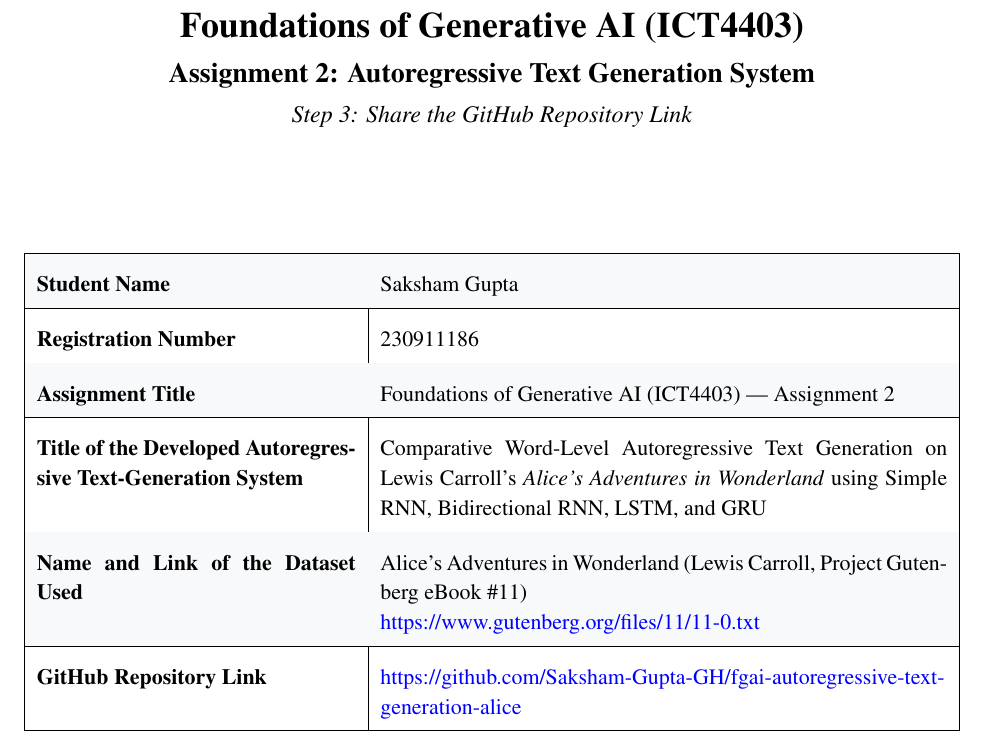
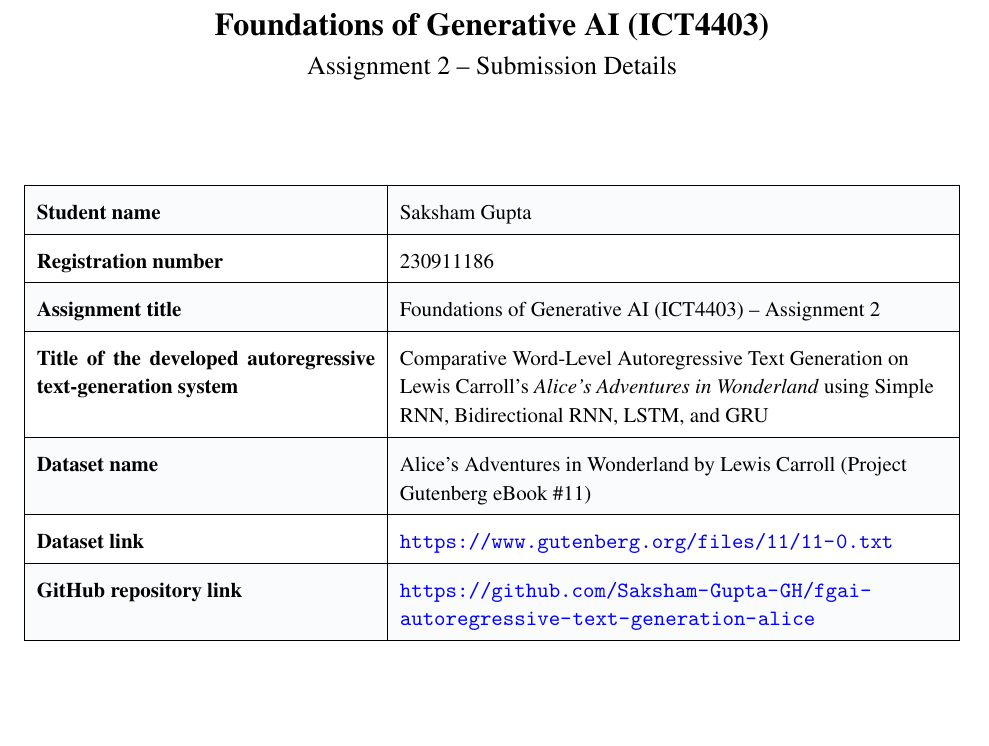
Before and after one commit to Saksham-Gupta-GH/fgai-autoregressive-text-generation-alice, a LaTeX problem sheet (SakshamGupta_230911186_FGAI_Assignment2.tex): part of the page, cut so that both start at the same text, the shorter picture padded with empty space. Compiled offline with pdfLaTeX.

Commit message:
Style Step 3 submission document matching reference structure with 7 rows and premium academic typography

```diff
--- a/SakshamGupta_230911186_FGAI_Assignment2.tex
+++ b/SakshamGupta_230911186_FGAI_Assignment2.tex
@@ -15,31 +18,29 @@
 
 \begin{document}
 
-\vspace*{0.4in}
+\begin{center}
+  {\fontsize{16pt}{20pt}\selectfont \textbf{Foundations of Generative AI (ICT4403)}}\\[6pt]
+  {\fontsize{13pt}{16pt}\selectfont Assignment 2 -- Submission Details}
+\end{center}
+
+\vspace{28pt}
 
 \begin{center}
-  {\fontsize{18pt}{22pt}\selectfont \textbf{Foundations of Generative AI (ICT4403)}}\\[8pt]
-  {\fontsize{14pt}{18pt}\selectfont \textbf{Assignment 2: Autoregressive Text Generation System}}\\[6pt]
-  {\fontsize{12pt}{15pt}\selectfont \textit{Step 3: Share the GitHub Repository Link}}
-\end{center}
-
-\vspace{36pt}
-
-\begin{center}
-\renewcommand{\arraystretch}{1.8}
-\fontsize{11pt}{15pt}\selectfont
-\begin{tabularx}{\linewidth}{|>{\hsize=0.72\hsize\bfseries}X|>{\hsize=1.28\hsize}X|}
+\renewcommand{\arraystretch}{1.65}
+\fontsize{10.5pt}{14.5pt}\selectfont
+\begin{tabularx}{\linewidth}{|>{\bfseries}p{2.35in}|>{\raggedright\arraybackslash}X|}
 \hline
 \rowcolor{tablealtbg}
-Student Name & Saksham Gupta \\ \hline
-Registration Number & 230911186 \\ \hline
+Student name & Saksham Gupta \\ \hline
+Registration number & 230911186 \\ \hline
 \rowcolor{tablealtbg}
-Assignment Title & Foundations of Generative AI (ICT4403) --- Assignment 2 \\ \hline
-Title of the Developed Autoregressive Text-Generation System & Comparative Word-Level Autoregressive Text Generation on Lewis Carroll's \textit{Alice's Adventures in Wonderland} using Simple RNN, Bidirectional RNN, LSTM, and GRU \\ \hline
+Assignment title & Foundations of Generative AI (ICT4403) -- Assignment 2 \\ \hline
+Title of the developed autoregressive text-generation system & Comparative Word-Level Autoregressive Text Generation on Lewis Carroll's \textit{Alice's Adventures in Wonderland} using Simple RNN, Bidirectional RNN, LSTM, and GRU \\ \hline
 \rowcolor{tablealtbg}
-Name and Link of the Dataset Used & Alice's Adventures in Wonderland (Lewis Carroll, Project Gutenberg eBook \#11)\newline
-\href{https://www.gutenberg.org/files/11/11-0.txt}{https://www.gutenberg.org/files/11/11-0.txt} \\ \hline
-GitHub Repository Link & \href{https://github.com/Saksham-Gupta-GH/fgai-autoregressive-text-generation-alice}{https://github.com/Saksham-Gupta-GH/fgai-autoregressive-text-generation-alice} \\ \hline
+Dataset name & Alice's Adventures in Wonderland by Lewis Carroll (Project Gutenberg eBook \#11) \\ \hline
+Dataset link & \url{https://www.gutenberg.org/files/11/11-0.txt} \\ \hline
+\rowcolor{tablealtbg}
+GitHub repository link & \url{https://github.com/Saksham-Gupta-GH/fgai-autoregressive-text-generation-alice} \\ \hline
 \end{tabularx}
 \end{center}
 
```
Also changed, not shown: SakshamGupta_230911186_FGAI_Assignment2.pdf, SakshamGupta_230911186_FGAI_Assignment2.tex (11 more changed lines), 2 other files.
